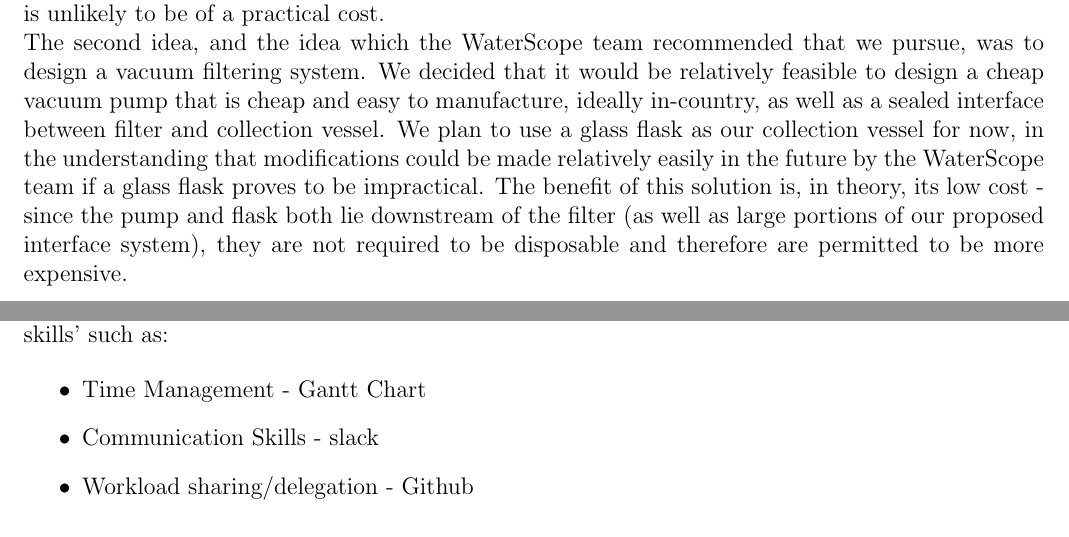
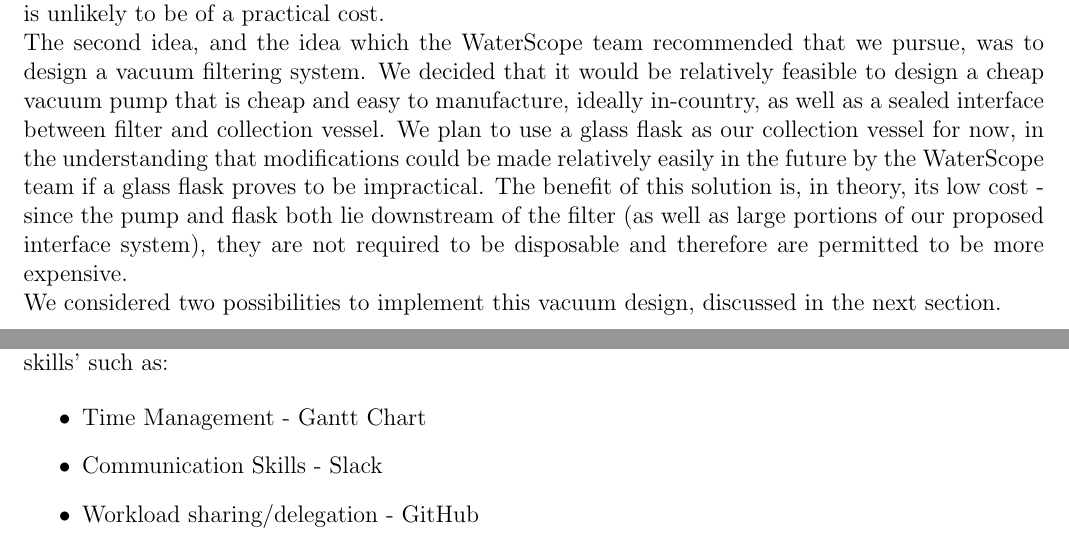
Before and after one commit to AaronPLFleming/WaterScope, a LaTeX document (Waterscope Project Overview.tex): two parts of pages 1 and 3 of 4, joined at a grey line, cut so that both start at the same text. Compiled offline with LaTeX, dvips and Ghostscript.

Commit message:
Update Waterscope Project Overview.tex

```diff
--- a/Waterscope Project Overview.tex
+++ b/Waterscope Project Overview.tex
@@ -42,7 +42,8 @@ As part of this testing kit, water is filtered through an extremely fine filter,
 A second issue regarding this system is cost. While the overall testing apparatus can be of a reasonable cost (several $\pounds$100), the components used for filtering (which, since they require sterility, are designed to be disposable) must be very cheap. This makes the current solution of a syringe impractical, since even the relatively low cost of a syringe ($\approx$ 50p) is prohibitive.
 \subsubsection{Approaches}
 Two main approaches occurred to us. The first option was to consider a different syringe-like device which allows the application of a greater force, thereby increasing flow rate. However, we reasoned that this would be even more expensive than the original solution - designing our own custom syringe is unlikely to be of a practical cost.\\
-The second idea, and the idea which the WaterScope team recommended that we pursue, was to design a vacuum filtering system. We decided that it would be relatively feasible to design a cheap vacuum pump that is cheap and easy to manufacture, ideally in-country, as well as a sealed interface between filter and collection vessel. We plan to use a glass flask as our collection vessel for now, in the understanding that modifications could be made relatively easily in the future by the WaterScope team if a glass flask proves to be impractical. The benefit of this solution is, in theory, its low cost - since the pump and flask both lie downstream of the filter (as well as large portions of our proposed interface system), they are not required to be disposable and therefore are permitted to be more expensive.
+The second idea, and the idea which the WaterScope team recommended that we pursue, was to design a vacuum filtering system. We decided that it would be relatively feasible to design a cheap vacuum pump that is cheap and easy to manufacture, ideally in-country, as well as a sealed interface between filter and collection vessel. We plan to use a glass flask as our collection vessel for now, in the understanding that modifications could be made relatively easily in the future by the WaterScope team if a glass flask proves to be impractical. The benefit of this solution is, in theory, its low cost - since the pump and flask both lie downstream of the filter (as well as large portions of our proposed interface system), they are not required to be disposable and therefore are permitted to be more expensive.\\
+We considered two possibilities to implement this vacuum design, discussed in the next section.
 \subsection{Technical Aspects}
 
 \subsection{Project Management Plan}
@@ -128,8 +129,8 @@ During the course of the 4 week project, the whole team will be required to draw
 
 \begin{itemize}
 \item Time Management - Gantt Chart
-\item Communication Skills - slack
-\item Workload sharing/delegation - Github
+\item Communication Skills - Slack
+\item Workload sharing/delegation - GitHub
 \end{itemize}
 
 \subsection{Costing \& Parts}
```
Also changed, not shown: Waterscope Project Overview.tex (8 more changed lines).
